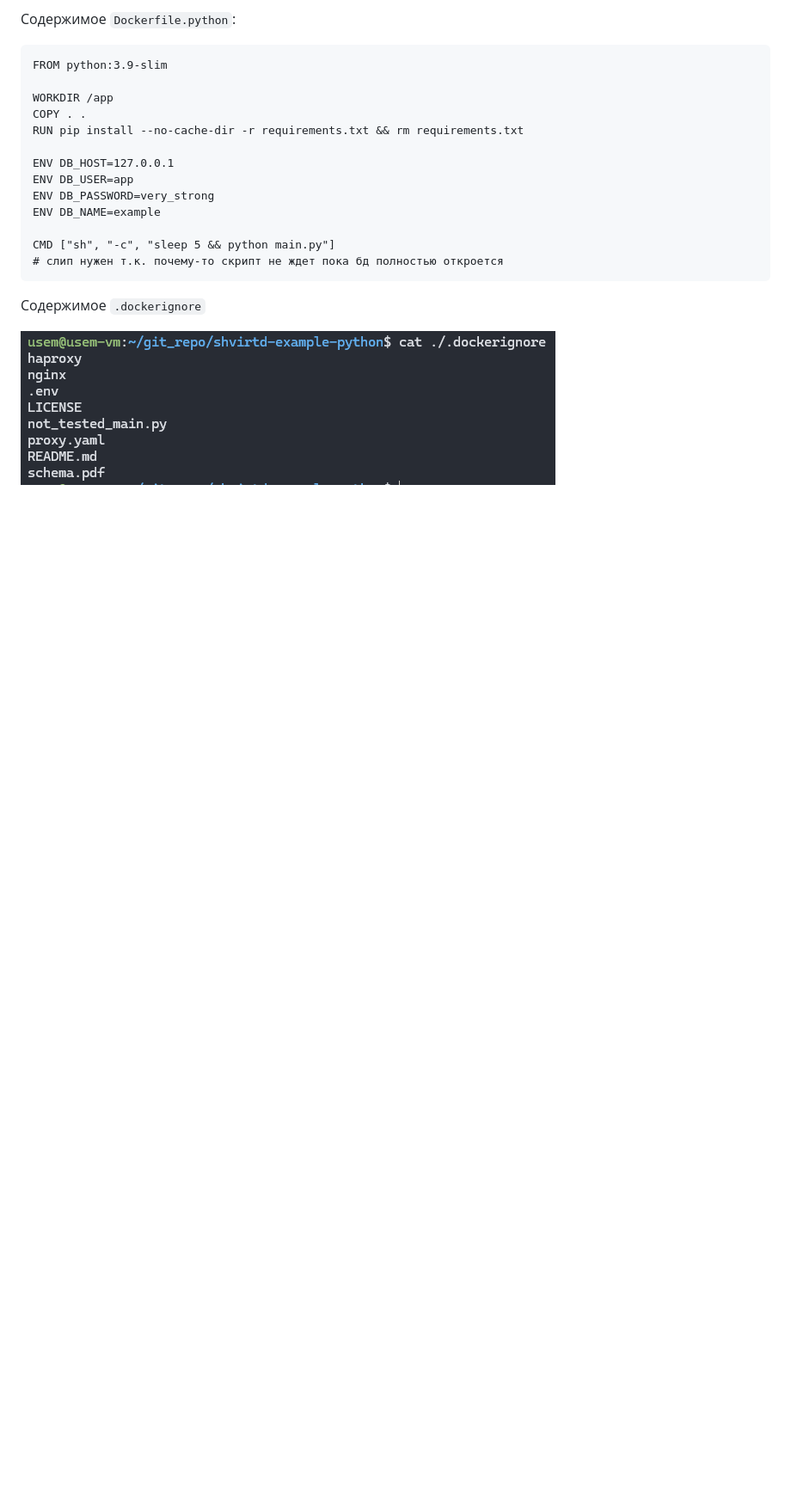
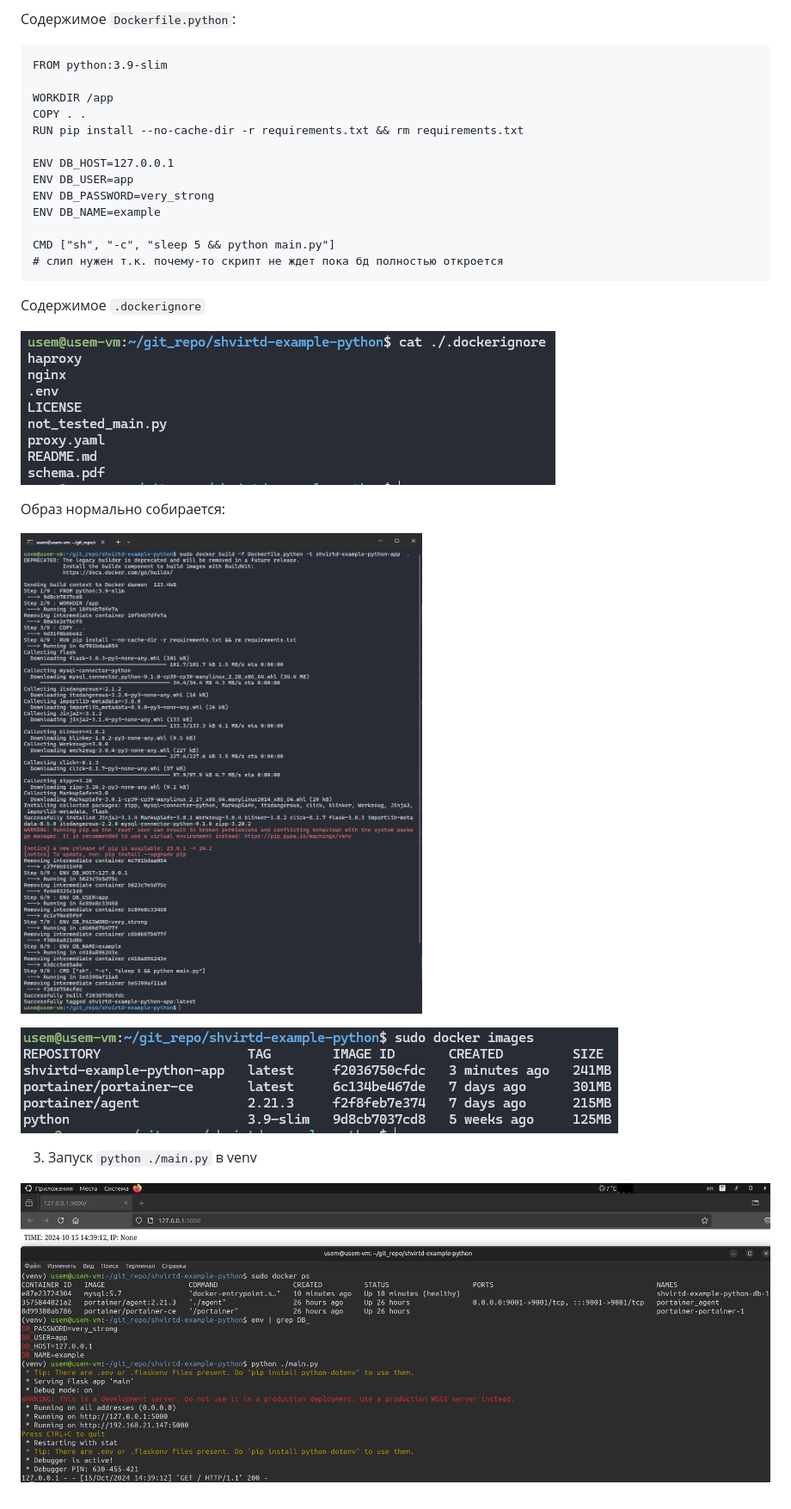
Before and after one commit to kirs-kirill/netology_homework, a Markdown page: 05-virt-04-docker-in-practice/README.md, the part around the change printed below. Shown: that part at 86% size. Rendered like a GitHub page; pictures changed too: 05-virt-04-docker-in-practice/images/3.png (added), 05-virt-04-docker-in-practice/images/4.png (added); blank space fills up the shorter version.

Commit message:
task 1

```diff
--- a/05-virt-04-docker-in-practice/README.md
+++ b/05-virt-04-docker-in-practice/README.md
@@ -30,3 +31,13 @@
 Содержимое `.dockerignore`
 
 ![dockerignore](./images/1.png)
+
+Образ нормально собирается:
+
+![docker build](./images/2.png)
+
+![docker images](./images/3.png)
+
+3. Запуск `python ./main.py` в venv
+
+![python ./main.py](./images/4.png)
```
Also changed, not shown: other parts of 05-virt-04-docker-in-practice/README.md (+2 -1 lines), 05-virt-04-docker-in-practice/images/2.png (renamed from 05-virt-04-docker-in-practice/images/изображение.png).
